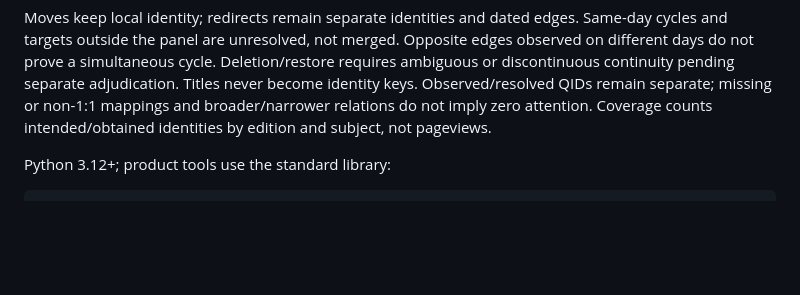
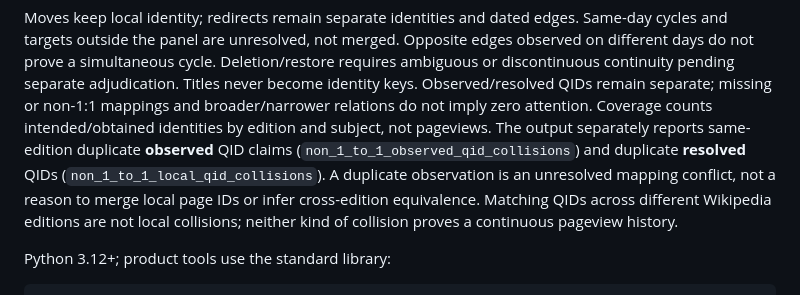
Before and after one commit to drevendev/Dayflare, a Markdown page: docs/M1_IDENTITY_PANEL.md, the part around the change. Drawn GitHub-style; blank space fills up the shorter version.

Commit message:
Explain observed Wikidata mapping uncertainty

```diff
--- a/docs/M1_IDENTITY_PANEL.md
+++ b/docs/M1_IDENTITY_PANEL.md
@@ -20,6 +20,12 @@ requires ambiguous or discontinuous continuity pending separate adjudication.
 Titles never become identity keys. Observed/resolved QIDs remain separate; missing
 or non-1:1 mappings and broader/narrower relations do not imply zero attention.
 Coverage counts intended/obtained identities by edition and subject, not pageviews.
+The output separately reports same-edition duplicate **observed** QID claims
+(`non_1_to_1_observed_qid_collisions`) and duplicate **resolved** QIDs
+(`non_1_to_1_local_qid_collisions`). A duplicate observation is an unresolved
+mapping conflict, not a reason to merge local page IDs or infer cross-edition
+equivalence. Matching QIDs across different Wikipedia editions are not local
+collisions; neither kind of collision proves a continuous pageview history.
 
 Python 3.12+; product tools use the standard library:
 
```
